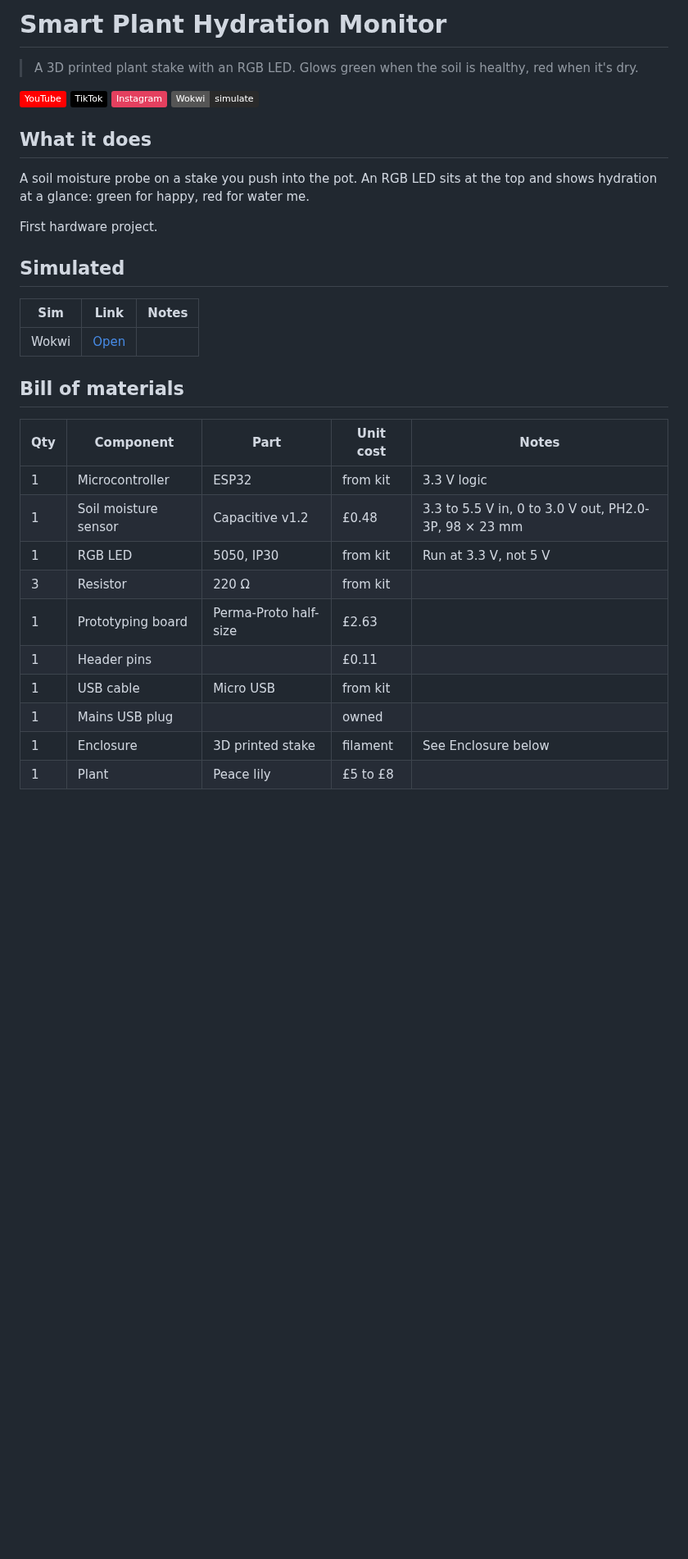
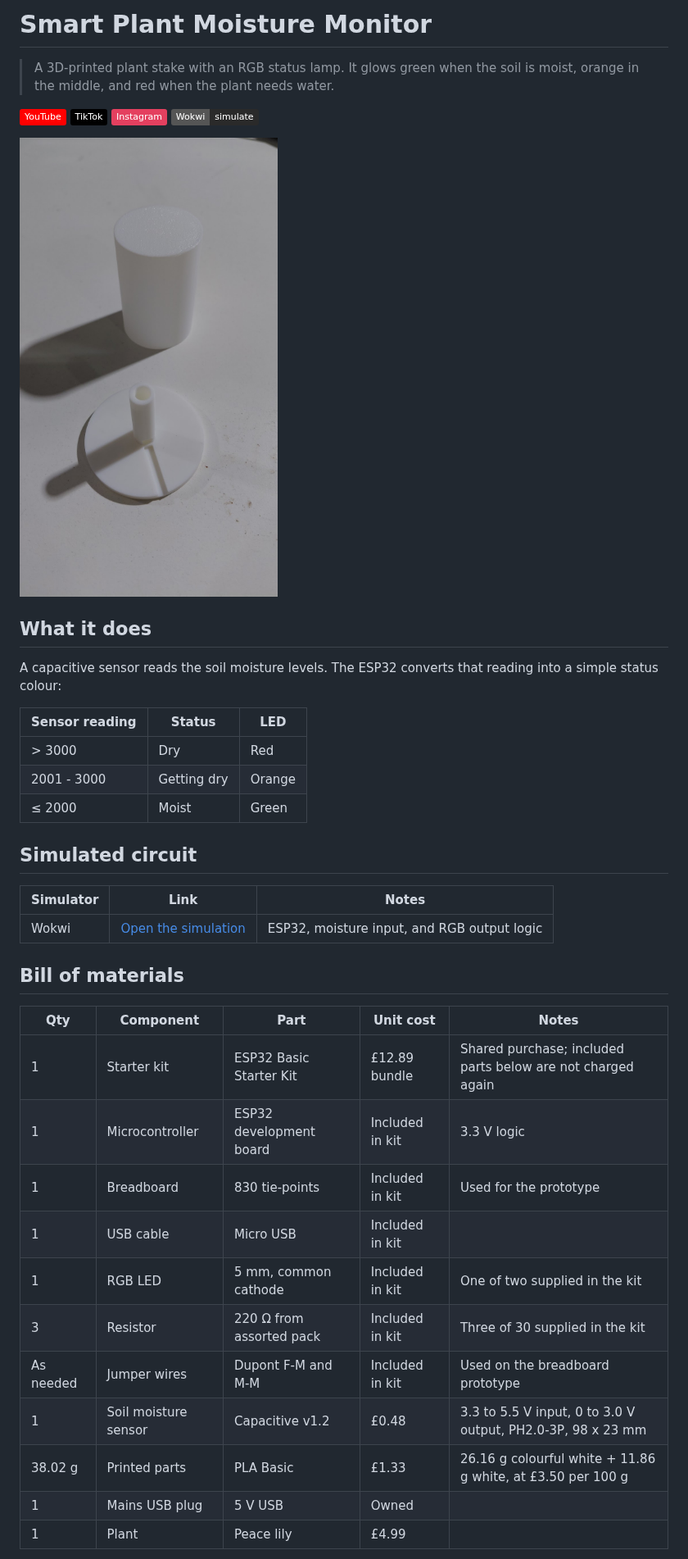
Before and after one commit to TikitaTolley/smart-plant-moisture-monitor, a Markdown page: README.md, the part around one of its changes. Shown at 82% size. GitHub-like rendering; pictures changed too: media/lamp-print.jpg (added); badges without logos; blank space fills up the shorter version.

```diff
--- a/README.md
+++ b/README.md
@@ -1,36 +1,43 @@
-# Smart Plant Hydration Monitor
+# Smart Plant Moisture Monitor
 
-> A 3D printed plant stake with an RGB LED. Glows green when the soil is healthy, red when it's dry.
+> A 3D-printed plant stake with an RGB status lamp. It glows green when the soil is moist, orange in the middle, and red when the plant needs water.
 
 [![YouTube](https://img.shields.io/badge/YouTube-FF0000?style=flat&logo=youtube&logoColor=white)][yt]
 [![TikTok](https://img.shields.io/badge/TikTok-000000?style=flat&logo=tiktok&logoColor=white)][tt]
 [![Instagram](https://img.shields.io/badge/Instagram-E4405F?style=flat&logo=instagram&logoColor=white)][ig]
 [![Wokwi](https://img.shields.io/badge/Wokwi-simulate-2A2A2A?style=flat)][wokwi]
 
+![Printed lamp shade and base](media/lamp-print.jpg)
+
 ## What it does
 
-A soil moisture probe on a stake you push into the pot. An RGB LED sits at the top and shows hydration at a glance: green for happy, red for water me.
+A capacitive sensor reads the soil moisture levels. The ESP32 converts that reading into a simple status colour:
 
-First hardware project.
+| Sensor reading | Status | LED |
+| --- | --- | --- |
+| > 3000 | Dry | Red |
+| 2001 - 3000 | Getting dry | Orange |
+| ≤ 2000 | Moist | Green |
 
-## Simulated
+## Simulated circuit
 
-| Sim | Link | Notes |
+| Simulator | Link | Notes |
 | --- | --- | --- |
-| Wokwi | [Open][wokwi] | |
+| Wokwi | [Open the simulation][wokwi] | ESP32, moisture input, and RGB output logic |
 
 ## Bill of materials
 
 | Qty | Component | Part | Unit cost | Notes |
 | --- | --- | --- | --- | --- |
-| 1 | Microcontroller | ESP32 | from kit | 3.3 V logic |
-| 1 | Soil moisture sensor | Capacitive v1.2 | £0.48 | 3.3 to 5.5 V in, 0 to 3.0 V out, PH2.0-3P, 98 × 23 mm |
-| 1 | RGB LED | 5050, IP30 | from kit | Run at 3.3 V, not 5 V |
-| 3 | Resistor | 220 Ω | from kit | |
-| 1 | Prototyping board | Perma-Proto half-size | £2.63 | |
-| 1 | Header pins | | £0.11 | |
-| 1 | USB cable | Micro USB | from kit | |
-| 1 | Mains USB plug | | owned | |
-| 1 | Enclosure | 3D printed stake | filament | See Enclosure below |
-| 1 | Plant | Peace lily | £5 to £8 | |
+| 1 | Starter kit | ESP32 Basic Starter Kit | £12.89 bundle | Shared purchase; included parts below are not charged again |
+| 1 | Microcontroller | ESP32 development board | Included in kit | 3.3 V logic |
+| 1 | Breadboard | 830 tie-points | Included in kit | Used for the prototype |
+| 1 | USB cable | Micro USB | Included in kit | |
+| 1 | RGB LED | 5 mm, common cathode | Included in kit | One of two supplied in the kit |
+| 3 | Resistor | 220 Ω from assorted pack | Included in kit | Three of 30 supplied in the kit |
+| As needed | Jumper wires | Dupont F-M and M-M | Included in kit | Used on the breadboard prototype |
+| 1 | Soil moisture sensor | Capacitive v1.2 | £0.48 | 3.3 to 5.5 V input, 0 to 3.0 V output, PH2.0-3P, 98 x 23 mm |
+| 38.02 g | Printed parts | PLA Basic | £1.33 | 26.16 g colourful white + 11.86 g white, at £3.50 per 100 g |
+| 1 | Mains USB plug | 5 V USB | Owned | |
+| 1 | Plant | Peace lily | £4.99 | |
 
```
Also changed, not shown: other parts of README.md (+55 -21 lines), 8 other files.
